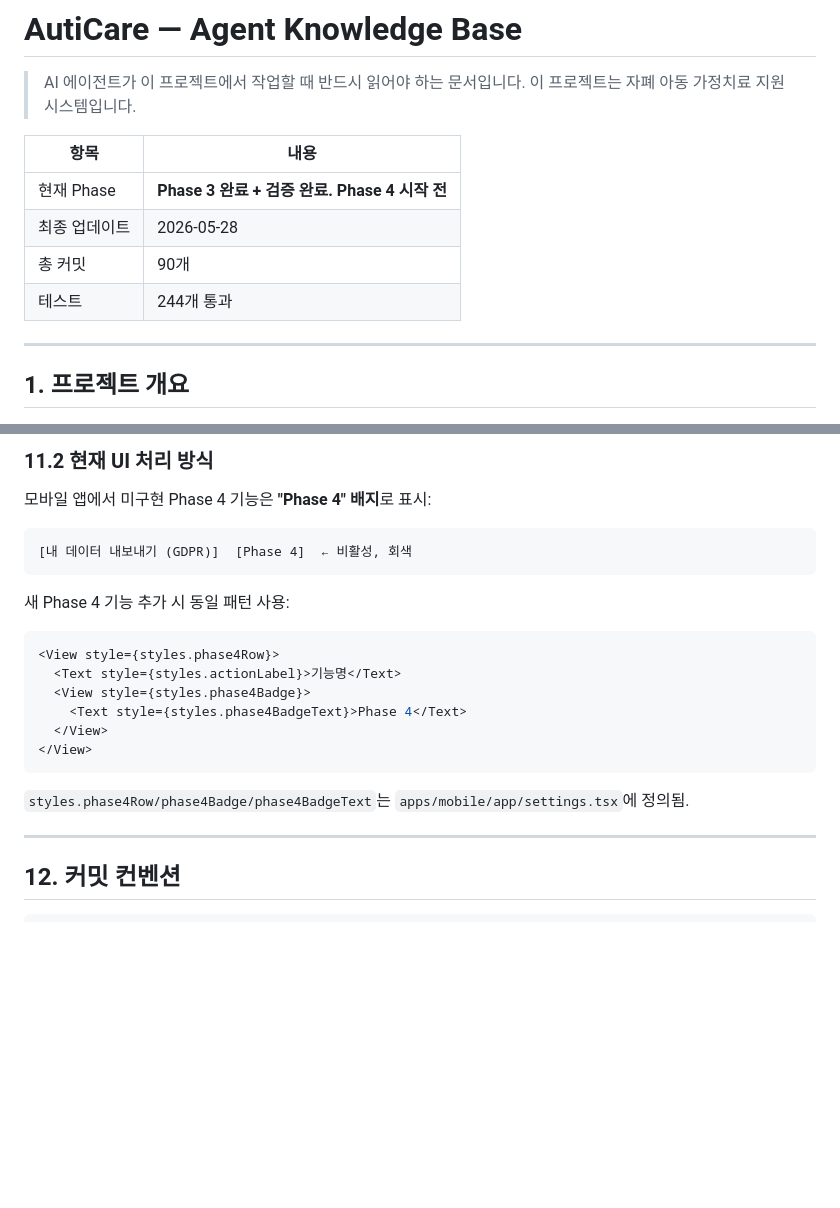
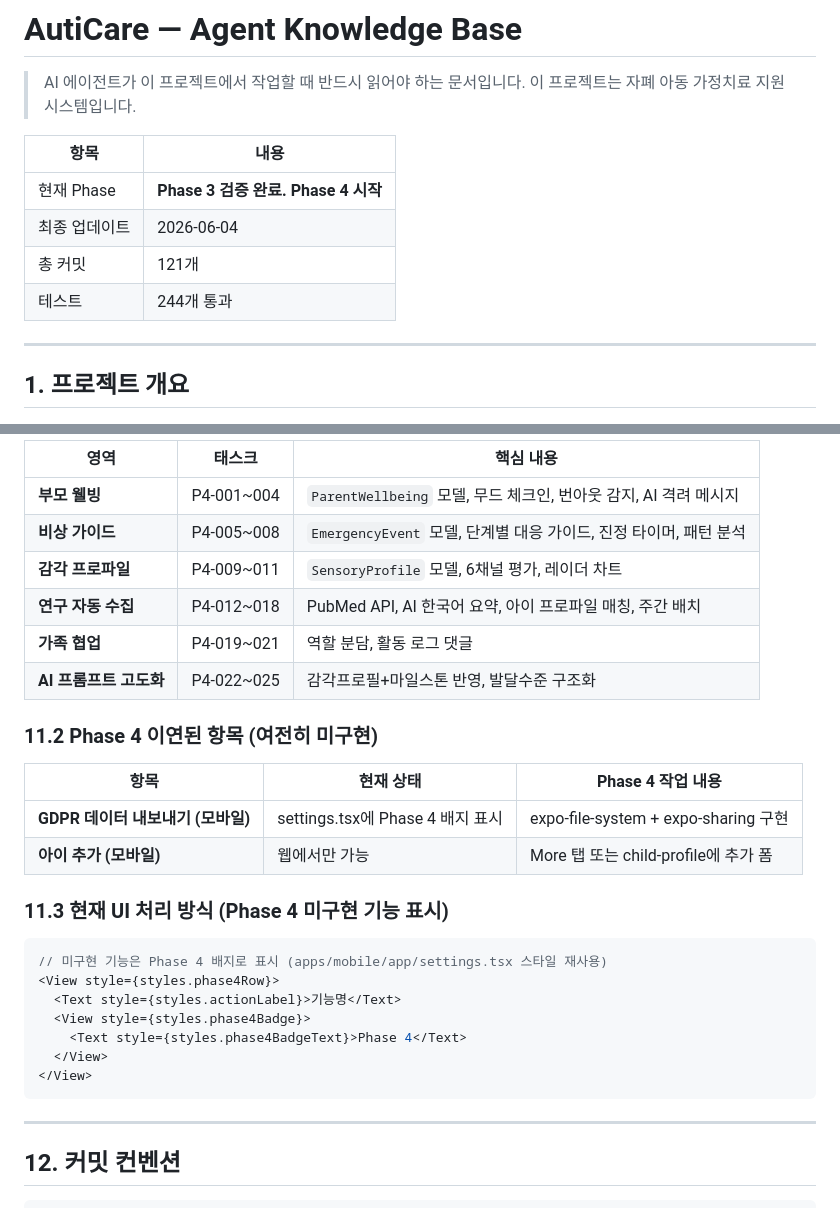
Before and after one commit to kykisk/ASD, a Markdown page: AGENTS.md, 2 parts joined by grey strips. GitHub-like rendering; blank space fills up the shorter version.

````diff
--- a/AGENTS.md
+++ b/AGENTS.md
@@ -3,12 +3,12 @@
 > AI 에이전트가 이 프로젝트에서 작업할 때 반드시 읽어야 하는 문서입니다.
 > 이 프로젝트는 자폐 아동 가정치료 지원 시스템입니다.
 
-| 항목          | 내용                                          |
-| ------------- | --------------------------------------------- |
-| 현재 Phase    | **Phase 3 완료 + 검증 완료. Phase 4 시작 전** |
-| 최종 업데이트 | 2026-05-28                                    |
-| 총 커밋       | 90개                                          |
-| 테스트        | 244개 통과                                    |
+| 항목          | 내용                                |
+| ------------- | ----------------------------------- |
+| 현재 Phase    | **Phase 3 검증 완료. Phase 4 시작** |
+| 최종 업데이트 | 2026-06-04                          |
+| 총 커밋       | 121개                               |
+| 테스트        | 244개 통과                          |
 
 ---
 
@@ -513,15 +541,24 @@ SPEC/IMPLEMENTATION_PLAN.md 참조. 주요 내용:
 
-### 11.2 현재 UI 처리 방식
+| 영역                   | 태스크     | 핵심 내용                                                         |
+| ---------------------- | ---------- | ----------------------------------------------------------------- |
+| **부모 웰빙**          | P4-001~004 | `ParentWellbeing` 모델, 무드 체크인, 번아웃 감지, AI 격려 메시지  |
+| **비상 가이드**        | P4-005~008 | `EmergencyEvent` 모델, 단계별 대응 가이드, 진정 타이머, 패턴 분석 |
+| **감각 프로파일**      | P4-009~011 | `SensoryProfile` 모델, 6채널 평가, 레이더 차트                    |
+| **연구 자동 수집**     | P4-012~018 | PubMed API, AI 한국어 요약, 아이 프로파일 매칭, 주간 배치         |
+| **가족 협업**          | P4-019~021 | 역할 분담, 활동 로그 댓글                                         |
+| **AI 프롬프트 고도화** | P4-022~025 | 감각프로필+마일스톤 반영, 발달수준 구조화                         |
 
-모바일 앱에서 미구현 Phase 4 기능은 **"Phase 4" 배지**로 표시:
+### 11.2 Phase 4 이연된 항목 (여전히 미구현)
 
-```
-[내 데이터 내보내기 (GDPR)]  [Phase 4]  ← 비활성, 회색
-```
+| 항목                              | 현재 상태                        | Phase 4 작업 내용                    |
+| --------------------------------- | -------------------------------- | ------------------------------------ |
+| **GDPR 데이터 내보내기 (모바일)** | settings.tsx에 Phase 4 배지 표시 | expo-file-system + expo-sharing 구현 |
+| **아이 추가 (모바일)**            | 웹에서만 가능                    | More 탭 또는 child-profile에 추가 폼 |
 
-새 Phase 4 기능 추가 시 동일 패턴 사용:
+### 11.3 현재 UI 처리 방식 (Phase 4 미구현 기능 표시)
 
 ```tsx
+// 미구현 기능은 Phase 4 배지로 표시 (apps/mobile/app/settings.tsx 스타일 재사용)
 <View style={styles.phase4Row}>
   <Text style={styles.actionLabel}>기능명</Text>
   <View style={styles.phase4Badge}>
@@ -529,8 +566,6 @@ SPEC/IMPLEMENTATION_PLAN.md 참조. 주요 내용:
   </View>
 </View>
 ```
-
-`styles.phase4Row/phase4Badge/phase4BadgeText`는 `apps/mobile/app/settings.tsx`에 정의됨.
 
 ---
 
````
Also changed, not shown: other parts of AGENTS.md (+41 -13 lines), HANDOFF.md (+84 -88 lines).
